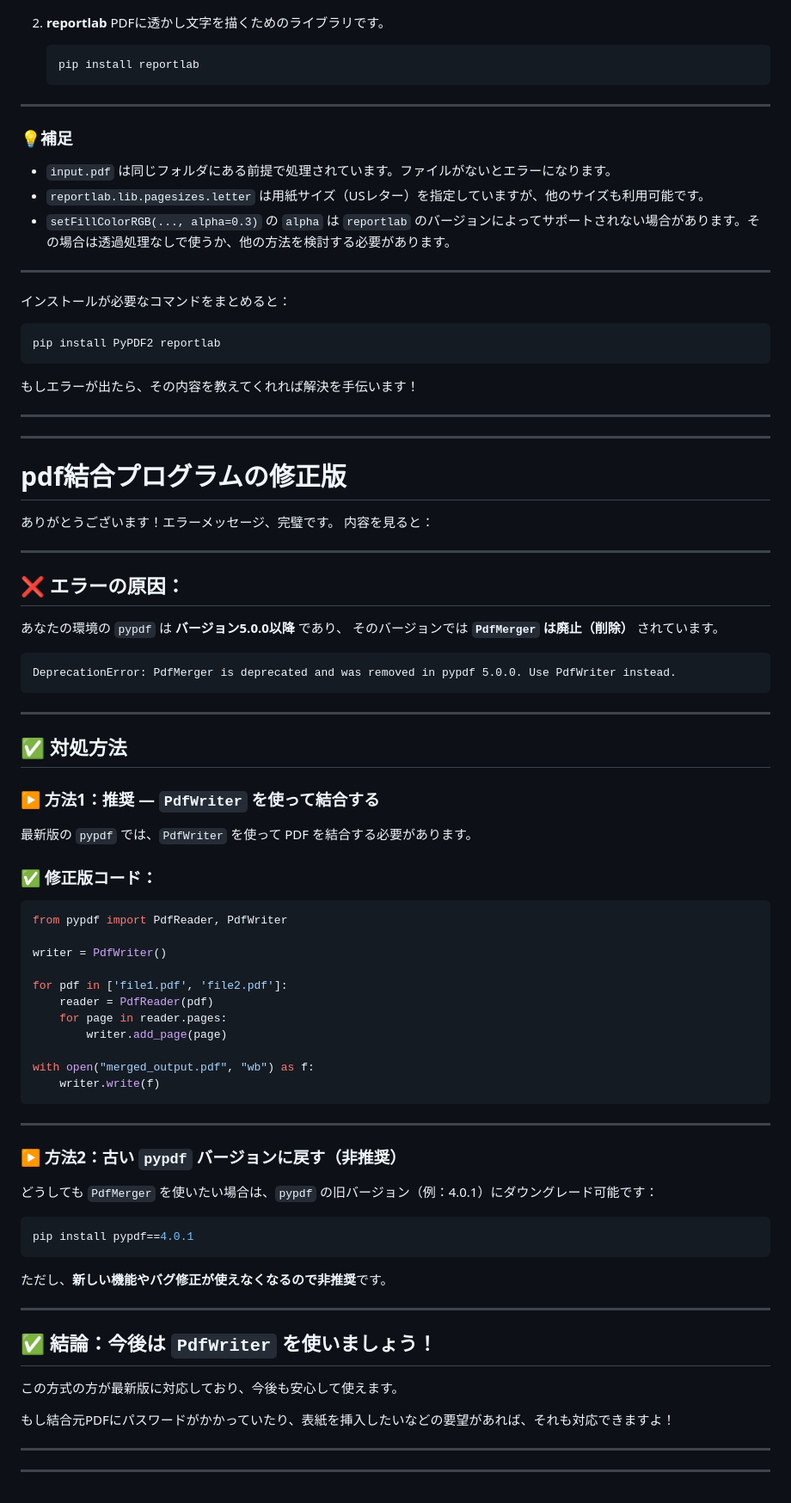
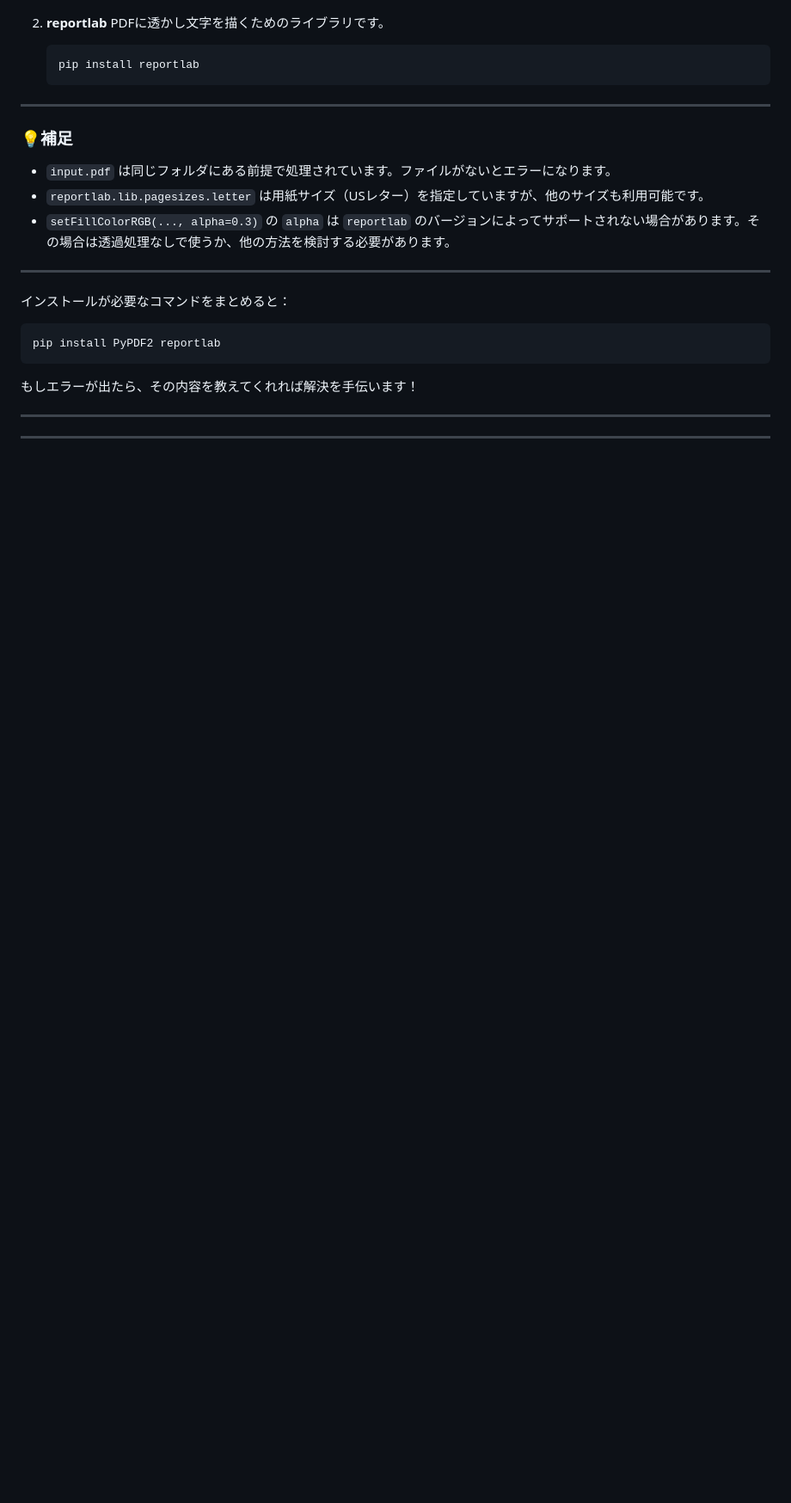
Before and after one commit to Masu22/masu22.github.io, a Markdown page: 7_Program/PDF操作/透かし.md, the part around the change printed below. Shown: that part at 86% size. Rendered like a GitHub page; blank space fills up the shorter version.

````diff
--- a/7_Program/PDF操作/透かし.md
+++ b/7_Program/PDF操作/透かし.md
@@ -204,66 +204,3 @@ pip install PyPDF2 reportlab
 
 ---
 ---
-
-# pdf結合プログラムの修正版
-
-ありがとうございます！エラーメッセージ、完璧です。
-内容を見ると：
-
----
-
-## ❌ エラーの原因：
-
-あなたの環境の `pypdf` は **バージョン5.0.0以降** であり、
-そのバージョンでは **`PdfMerger` は廃止（削除）** されています。
-
-```
-DeprecationError: PdfMerger is deprecated and was removed in pypdf 5.0.0. Use PdfWriter instead.
-```
-
----
-
-## ✅ 対処方法
-
-### ▶ 方法1：**推奨** — `PdfWriter` を使って結合する
-
-最新版の `pypdf` では、`PdfWriter` を使って PDF を結合する必要があります。
-
-### ✅ 修正版コード：
-
-```python
-from pypdf import PdfReader, PdfWriter
-
-writer = PdfWriter()
-
-for pdf in ['file1.pdf', 'file2.pdf']:
-    reader = PdfReader(pdf)
-    for page in reader.pages:
-        writer.add_page(page)
-
-with open("merged_output.pdf", "wb") as f:
-    writer.write(f)
-```
-
----
-
-### ▶ 方法2：古い `pypdf` バージョンに戻す（**非推奨**）
-
-どうしても `PdfMerger` を使いたい場合は、`pypdf` の旧バージョン（例：4.0.1）にダウングレード可能です：
-
-```bash
-pip install pypdf==4.0.1
-```
-
-ただし、**新しい機能やバグ修正が使えなくなるので非推奨**です。
-
----
-
-## ✅ 結論：今後は `PdfWriter` を使いましょう！
-
-この方式の方が最新版に対応しており、今後も安心して使えます。
-
-もし結合元PDFにパスワードがかかっていたり、表紙を挿入したいなどの要望があれば、それも対応できますよ！
-
----
----
````
Also changed, not shown: other parts of 7_Program/PDF操作/透かし.md (+1 -1 lines).
